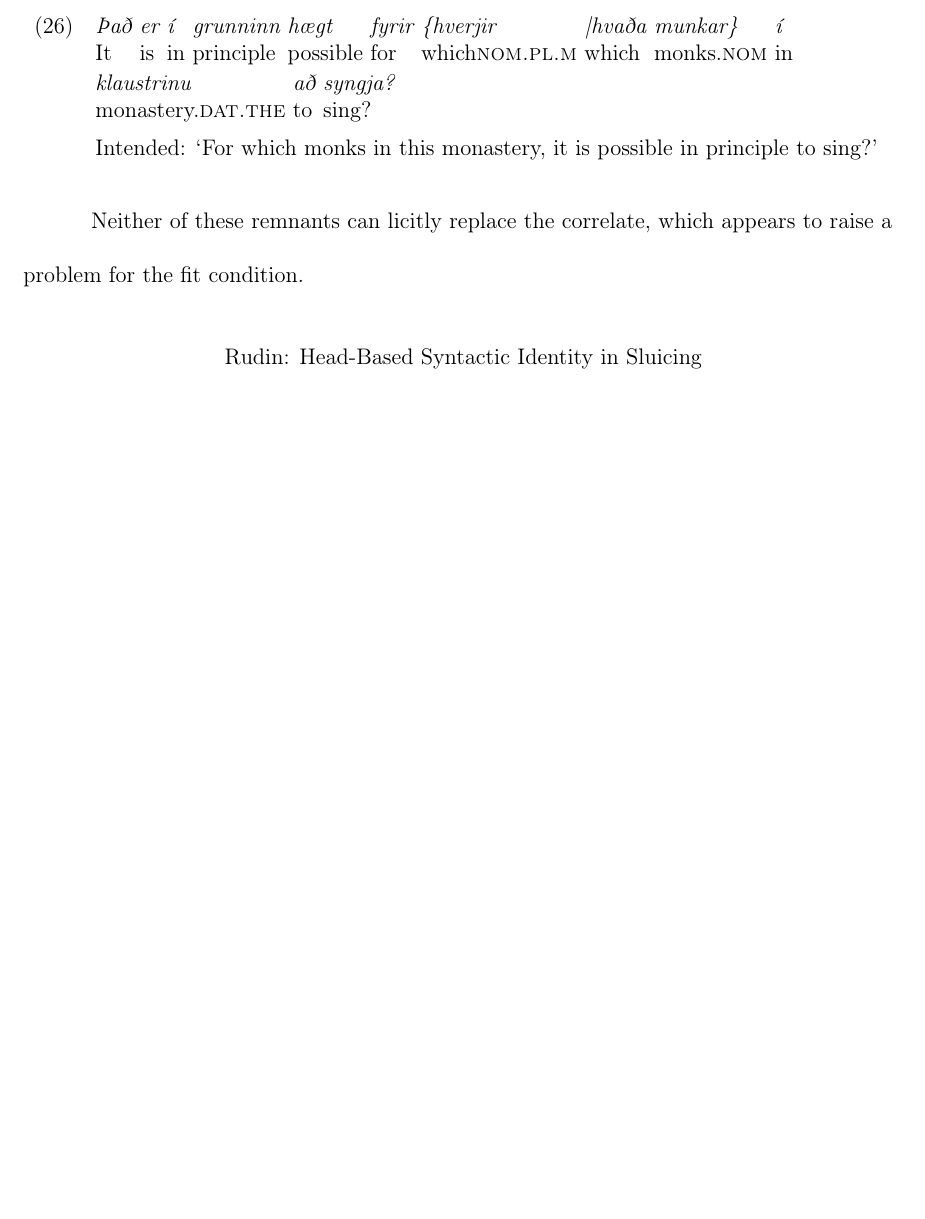
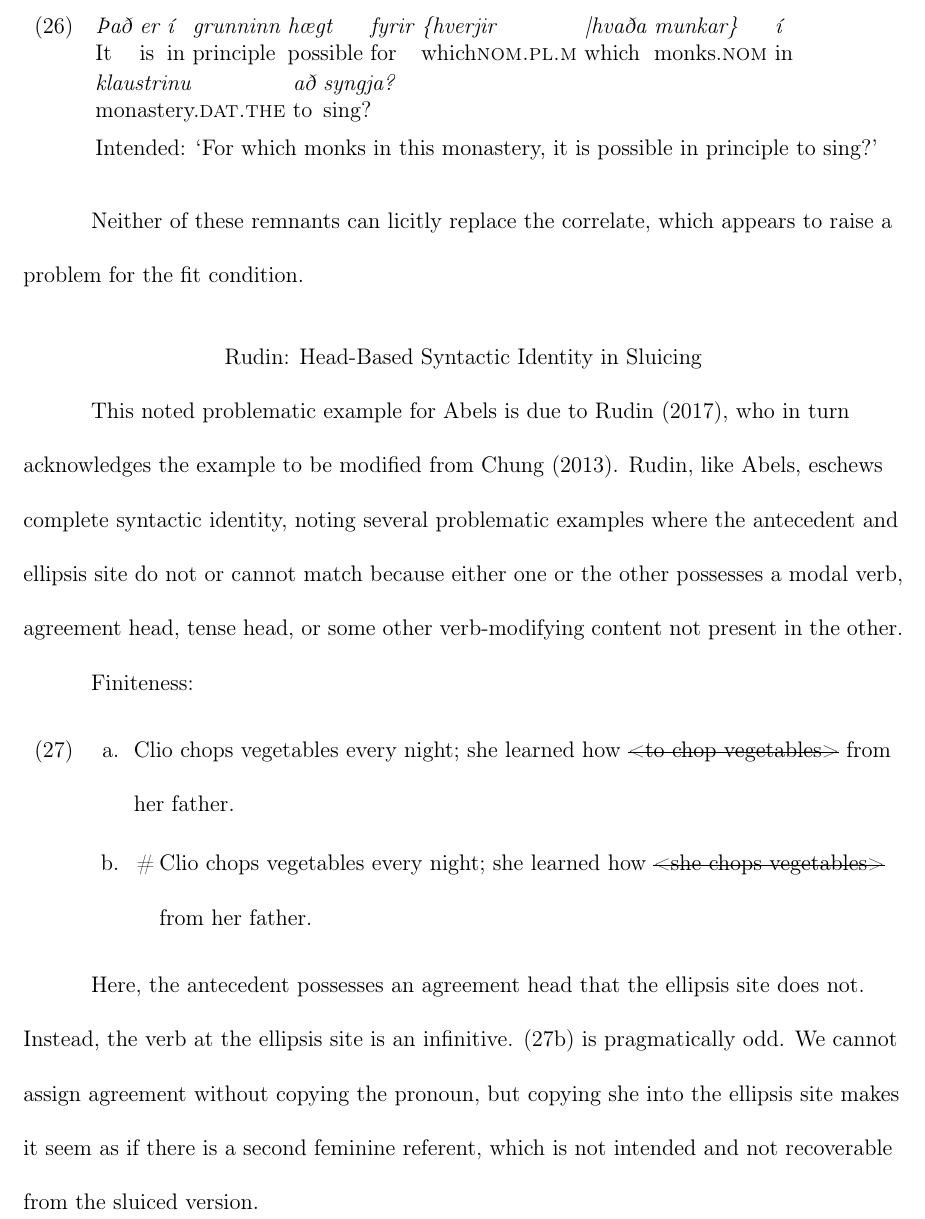
Before and after one commit to westminsterabi/ba-thesis, a LaTeX thesis (Thesis.tex): part of page 13 of 13, cut so that both start at the same text, the shorter picture padded with empty space. Compiled offline with pdfLaTeX.

Commit message:
adding more

```diff
--- a/Thesis.tex
+++ b/Thesis.tex
@@ -26,7 +26,7 @@
 \usepackage{natbib}
 \bibliographystyle{humannat}
 \usepackage{ulem}
-\usepackage[icelandic]{babel}
+\usepackage[icelandic, american]{babel}
 \usepackage[T1]{fontenc}
 
 % Information for title page
@@ -287,6 +287,20 @@ It is in principle possible for which\textsc{nom.pl.m} which monks.\textsc{nom}
 Neither of these remnants can licitly replace the correlate, which appears to raise a problem for the fit condition.
 
 \subsection{Rudin: Head-Based Syntactic Identity in Sluicing}
+
+This noted problematic example for Abels is due to Rudin (2017), who in turn acknowledges the example to be modified from Chung (2013). Rudin, like Abels, eschews complete syntactic identity, noting several problematic examples where the antecedent and ellipsis site do not or cannot match because either one or the other possesses a modal verb, agreement head, tense head, or some other verb-modifying content not present in the other.
+
+Finiteness:
+\begin{exe}
+\ex\label{clio1}
+\begin{xlist}
+\ex \label{cliochops1}Clio chops vegetables every night; she learned how \sout{\textless to chop vegetables\textgreater} from her father.
+\ex [\#]{\label{cliochops2}Clio chops vegetables every night; she learned how \sout{\textless she chops vegetables\textgreater} from her father.}
+\end{xlist}
+\end{exe}
+
+Here, the antecedent possesses an agreement head that the ellipsis site does not. Instead, the verb at the ellipsis site is an infinitive. (\ref{cliochops2}) is pragmatically odd. We cannot assign agreement without copying the pronoun, but copying she into the ellipsis site makes it seem as if there is a second feminine referent, which is not intended and not recoverable from the sluiced version.
+
 %Great thoughts that further your argument. This includes lots of strong evidence presented throughout several paragraphs, each accompanied by necessary citations.
 %\begin{quotation}
  %   \noindent Here is a block quotation---a passage from a text you found insightful and wanted to share with others. Maybe it is from a journal article, website, or book. Irrespective, it should support the argument being made.\footnote{A citation for the quoted material.}
```
Also changed, not shown: Thesis.tex (2 more changed lines).
